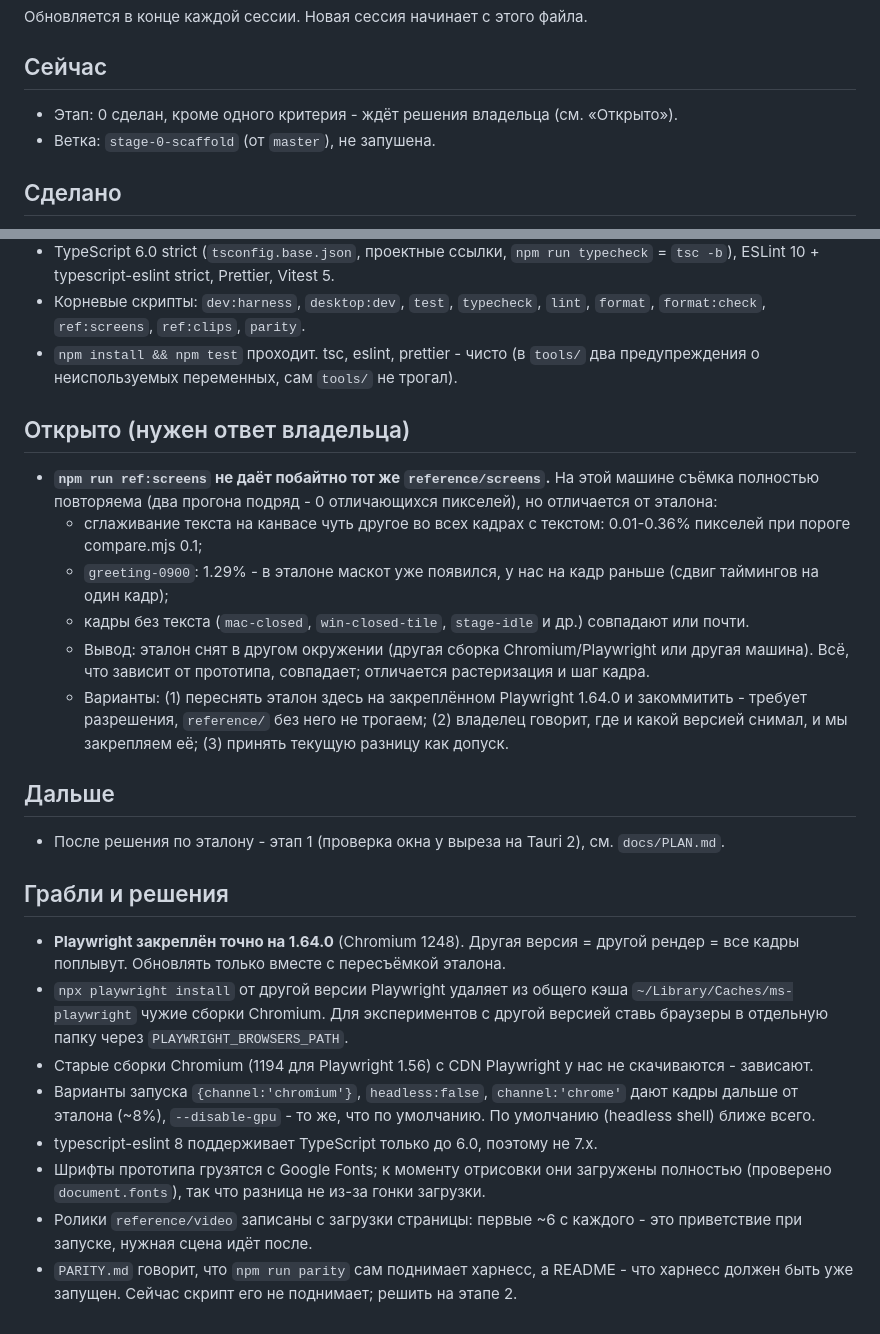
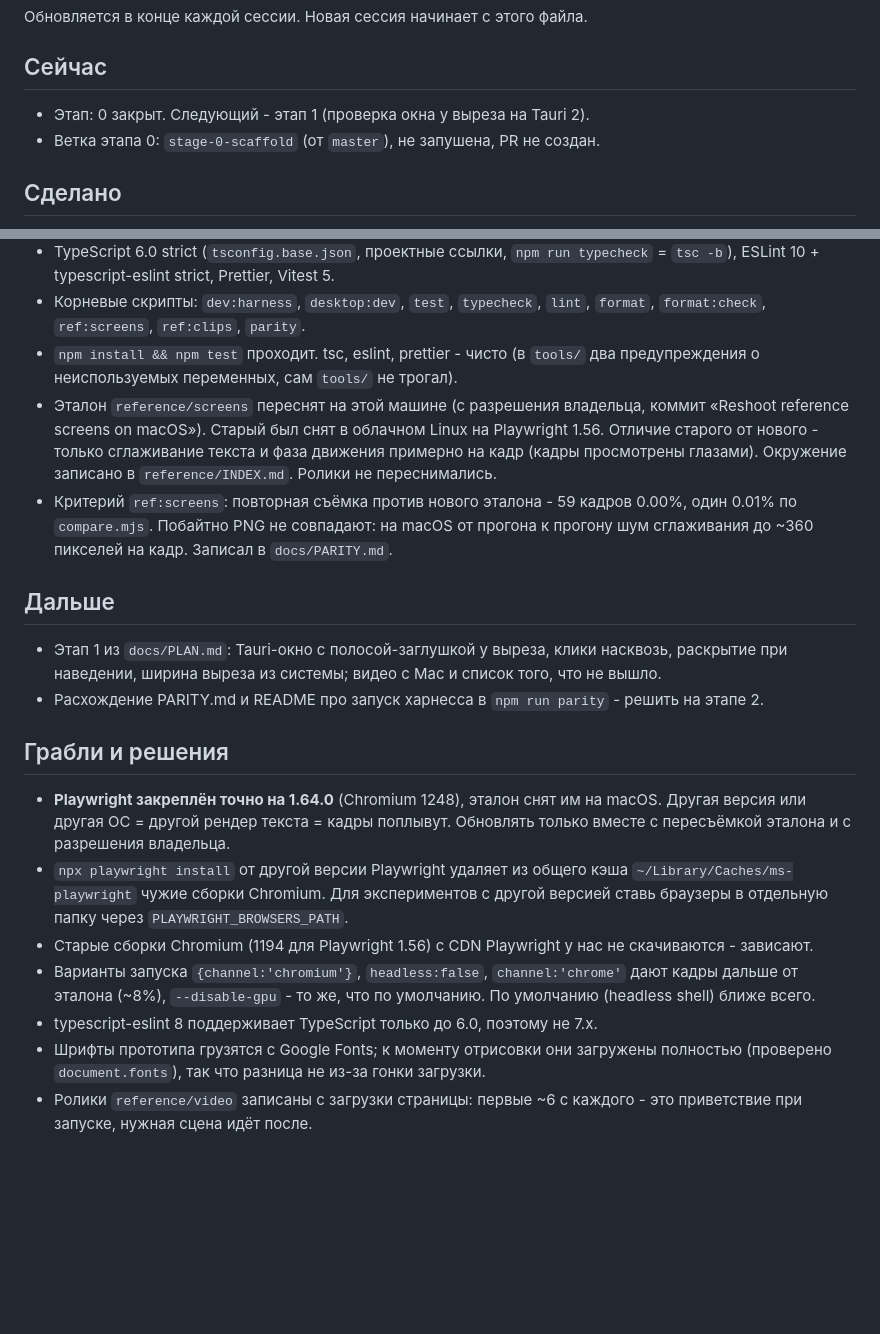
Before and after one commit to Sorakiel/almanac-notch, a Markdown page: docs/PROGRESS.md, 2 parts joined by grey strips. GitHub-like rendering; blank space fills up the shorter version.

Commit message:
Update progress after reference reshoot

```diff
--- a/docs/PROGRESS.md
+++ b/docs/PROGRESS.md
@@ -3,8 +3,8 @@
 Обновляется в конце каждой сессии. Новая сессия начинает с этого файла.
 
 ## Сейчас
-- Этап: 0 сделан, кроме одного критерия - ждёт решения владельца (см. «Открыто»).
-- Ветка: `stage-0-scaffold` (от `master`), не запушена.
+- Этап: 0 закрыт. Следующий - этап 1 (проверка окна у выреза на Tauri 2).
+- Ветка этапа 0: `stage-0-scaffold` (от `master`), не запушена, PR не создан.
 
 ## Сделано
 - Монорепо на npm workspaces: `packages/island`, `apps/harness`, `apps/desktop`.
@@ -14,24 +14,18 @@
 - TypeScript 6.0 strict (`tsconfig.base.json`, проектные ссылки, `npm run typecheck` = `tsc -b`), ESLint 10 + typescript-eslint strict, Prettier, Vitest 5.
 - Корневые скрипты: `dev:harness`, `desktop:dev`, `test`, `typecheck`, `lint`, `format`, `format:check`, `ref:screens`, `ref:clips`, `parity`.
 - `npm install && npm test` проходит. tsc, eslint, prettier - чисто (в `tools/` два предупреждения о неиспользуемых переменных, сам `tools/` не трогал).
-
-## Открыто (нужен ответ владельца)
-- **`npm run ref:screens` не даёт побайтно тот же `reference/screens`.** На этой машине съёмка полностью повторяема (два прогона подряд - 0 отличающихся пикселей), но отличается от эталона:
-  - сглаживание текста на канвасе чуть другое во всех кадрах с текстом: 0.01-0.36% пикселей при пороге compare.mjs 0.1;
-  - `greeting-0900`: 1.29% - в эталоне маскот уже появился, у нас на кадр раньше (сдвиг таймингов на один кадр);
-  - кадры без текста (`mac-closed`, `win-closed-tile`, `stage-idle` и др.) совпадают или почти.
-  - Вывод: эталон снят в другом окружении (другая сборка Chromium/Playwright или другая машина). Всё, что зависит от прототипа, совпадает; отличается растеризация и шаг кадра.
-  - Варианты: (1) переснять эталон здесь на закреплённом Playwright 1.64.0 и закоммитить - требует разрешения, `reference/` без него не трогаем; (2) владелец говорит, где и какой версией снимал, и мы закрепляем её; (3) принять текущую разницу как допуск.
+- Эталон `reference/screens` переснят на этой машине (с разрешения владельца, коммит «Reshoot reference screens on macOS»). Старый был снят в облачном Linux на Playwright 1.56. Отличие старого от нового - только сглаживание текста и фаза движения примерно на кадр (кадры просмотрены глазами). Окружение записано в `reference/INDEX.md`. Ролики не переснимались.
+- Критерий `ref:screens`: повторная съёмка против нового эталона - 59 кадров 0.00%, один 0.01% по `compare.mjs`. Побайтно PNG не совпадают: на macOS от прогона к прогону шум сглаживания до ~360 пикселей на кадр. Записал в `docs/PARITY.md`.
 
 ## Дальше
-- После решения по эталону - этап 1 (проверка окна у выреза на Tauri 2), см. `docs/PLAN.md`.
+- Этап 1 из `docs/PLAN.md`: Tauri-окно с полосой-заглушкой у выреза, клики насквозь, раскрытие при наведении, ширина выреза из системы; видео с Mac и список того, что не вышло.
+- Расхождение PARITY.md и README про запуск харнесса в `npm run parity` - решить на этапе 2.
 
 ## Грабли и решения
-- **Playwright закреплён точно на 1.64.0** (Chromium 1248). Другая версия = другой рендер = все кадры поплывут. Обновлять только вместе с пересъёмкой эталона.
+- **Playwright закреплён точно на 1.64.0** (Chromium 1248), эталон снят им на macOS. Другая версия или другая ОС = другой рендер текста = кадры поплывут. Обновлять только вместе с пересъёмкой эталона и с разрешения владельца.
 - `npx playwright install` от другой версии Playwright удаляет из общего кэша `~/Library/Caches/ms-playwright` чужие сборки Chromium. Для экспериментов с другой версией ставь браузеры в отдельную папку через `PLAYWRIGHT_BROWSERS_PATH`.
 - Старые сборки Chromium (1194 для Playwright 1.56) с CDN Playwright у нас не скачиваются - зависают.
 - Варианты запуска `{channel:'chromium'}`, `headless:false`, `channel:'chrome'` дают кадры дальше от эталона (~8%), `--disable-gpu` - то же, что по умолчанию. По умолчанию (headless shell) ближе всего.
 - typescript-eslint 8 поддерживает TypeScript только до 6.0, поэтому не 7.x.
 - Шрифты прототипа грузятся с Google Fonts; к моменту отрисовки они загружены полностью (проверено `document.fonts`), так что разница не из-за гонки загрузки.
 - Ролики `reference/video` записаны с загрузки страницы: первые ~6 с каждого - это приветствие при запуске, нужная сцена идёт после.
-- `PARITY.md` говорит, что `npm run parity` сам поднимает харнесс, а README - что харнесс должен быть уже запущен. Сейчас скрипт его не поднимает; решить на этапе 2.
```
Also changed, not shown: docs/PARITY.md (+1 -1 lines).
